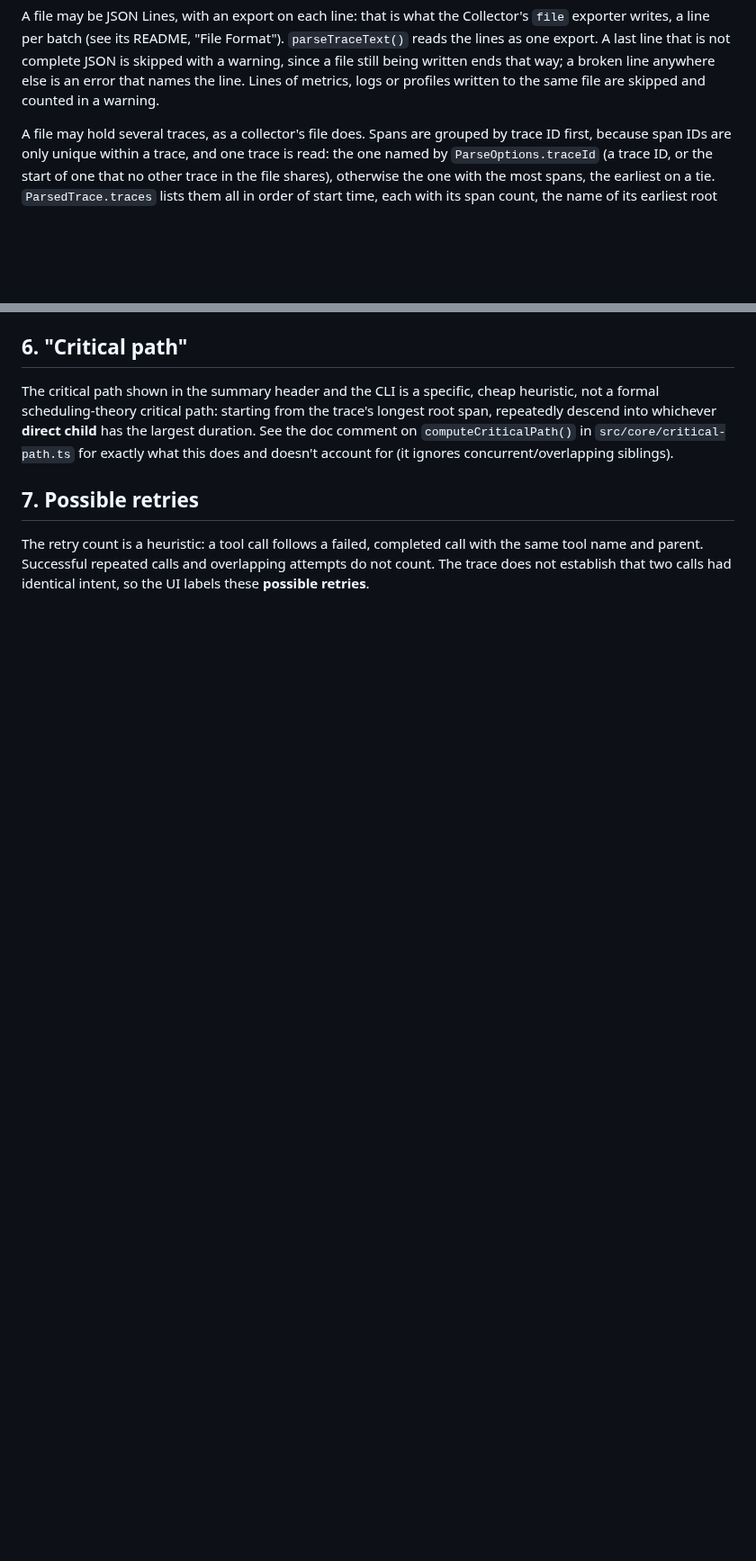
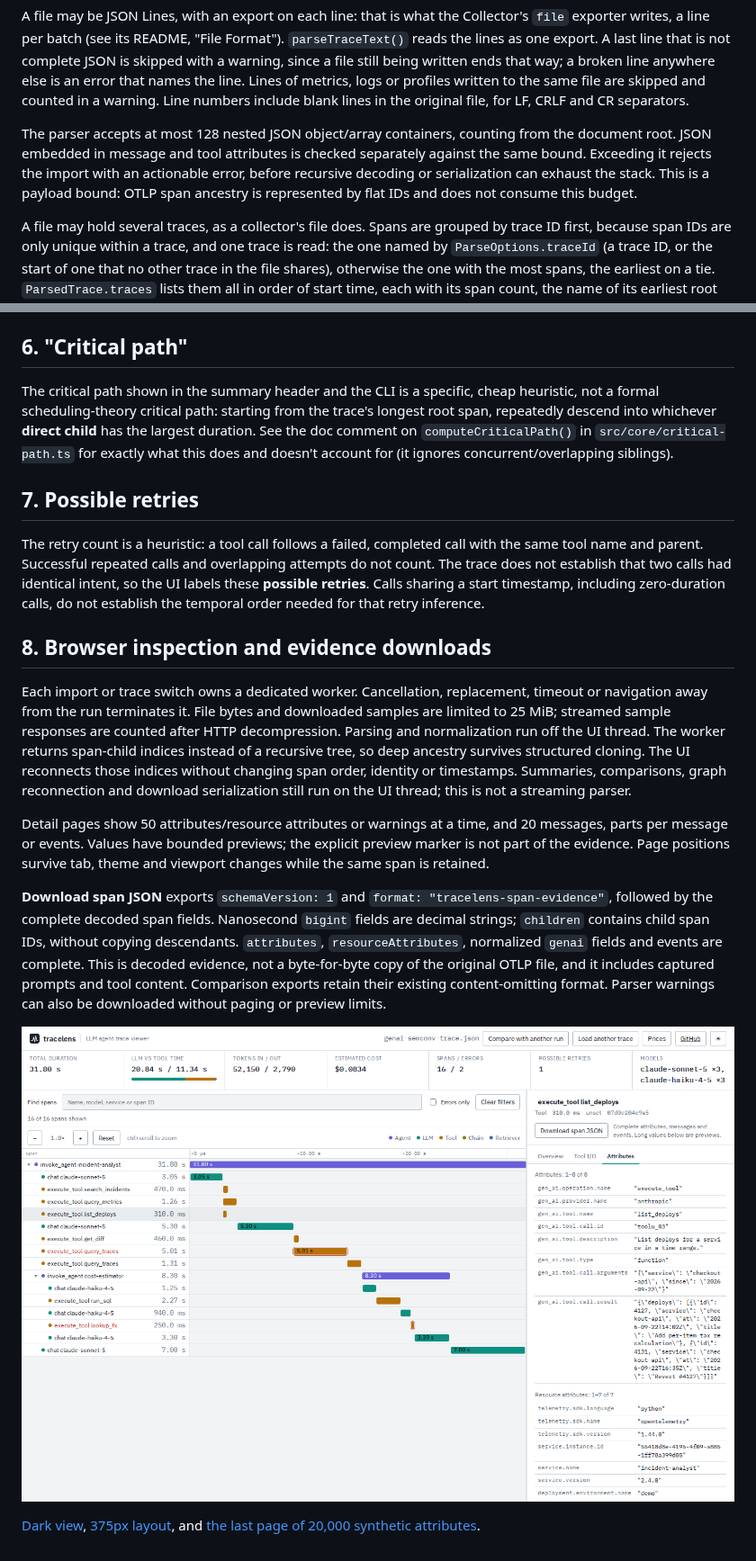
Before and after one commit to antonsoo/tracelens, a Markdown page: docs/formats.md, 2 parts joined by grey strips. Shown at 90% size. Rendered like a GitHub page; pictures changed too: docs/assets/evidence-light.png (added); blank space fills up the shorter version.

```diff
--- a/docs/formats.md
+++ b/docs/formats.md
@@ -49,6 +49,15 @@ that is not complete JSON is skipped with a warning, since a file still
 being written ends that way; a broken line anywhere else is an error that
 names the line. Lines of metrics, logs or profiles written to the same file
 are skipped and counted in a warning.
+Line numbers include blank lines in the original file, for LF, CRLF and
+CR separators.
+
+The parser accepts at most 128 nested JSON object/array containers,
+counting from the document root. JSON embedded in message and tool
+attributes is checked separately against the same bound. Exceeding it
+rejects the import with an actionable error, before recursive decoding
+or serialization can exhaust the stack. This is a payload bound: OTLP
+span ancestry is represented by flat IDs and does not consume this budget.
 
 A file may hold several traces, as a collector's file does. Spans are
 grouped by trace ID first, because span IDs are only unique within a trace,
@@ -237,3 +246,37 @@ The retry count is a heuristic: a tool call follows a failed, completed
 call with the same tool name and parent. Successful repeated calls and
 overlapping attempts do not count. The trace does not establish that
 two calls had identical intent, so the UI labels these **possible retries**.
+Calls sharing a start timestamp, including zero-duration calls, do not
+establish the temporal order needed for that retry inference.
+
+## 8. Browser inspection and evidence downloads
+
+Each import or trace switch owns a dedicated worker. Cancellation,
+replacement, timeout or navigation away from the run terminates it.
+File bytes and downloaded samples are limited to 25 MiB; streamed sample
+responses are counted after HTTP decompression. Parsing and normalization
+run off the UI thread. The worker returns span-child indices instead of a
+recursive tree, so deep ancestry survives structured cloning. The UI
+reconnects those indices without changing span order, identity or timestamps.
+Summaries, comparisons, graph reconnection and download serialization still
+run on the UI thread; this is not a streaming parser.
+
+Detail pages show 50 attributes/resource attributes or warnings at a time,
+and 20 messages, parts per message or events. Values have bounded previews;
+the explicit preview marker is not part of the evidence. Page positions
+survive tab, theme and viewport changes while the same span is retained.
+
+**Download span JSON** exports `schemaVersion: 1` and
+`format: "tracelens-span-evidence"`, followed by the complete decoded span
+fields. Nanosecond `bigint` fields are decimal strings; `children` contains
+child span IDs, without copying descendants. `attributes`,
+`resourceAttributes`, normalized `genai` fields and events are complete.
+This is decoded evidence, not a byte-for-byte copy of the original OTLP
+file, and it includes captured prompts and tool content. Comparison exports
+retain their existing content-omitting format. Parser warnings can also
+be downloaded without paging or preview limits.
+
+![Decoded span attributes and a complete JSON download](assets/evidence-light.png)
+
+[Dark view](assets/evidence-dark.png), [375px layout](assets/evidence-mobile.png),
+and [the last page of 20,000 synthetic attributes](assets/evidence-paging.png).
```
Also changed, not shown: CHANGELOG.md (+15 -0 lines), README.md (+33 -16 lines), docs/assets/evidence-dark.png (added), docs/assets/evidence-mobile.png (added), docs/assets/evidence-paging.png (added).
